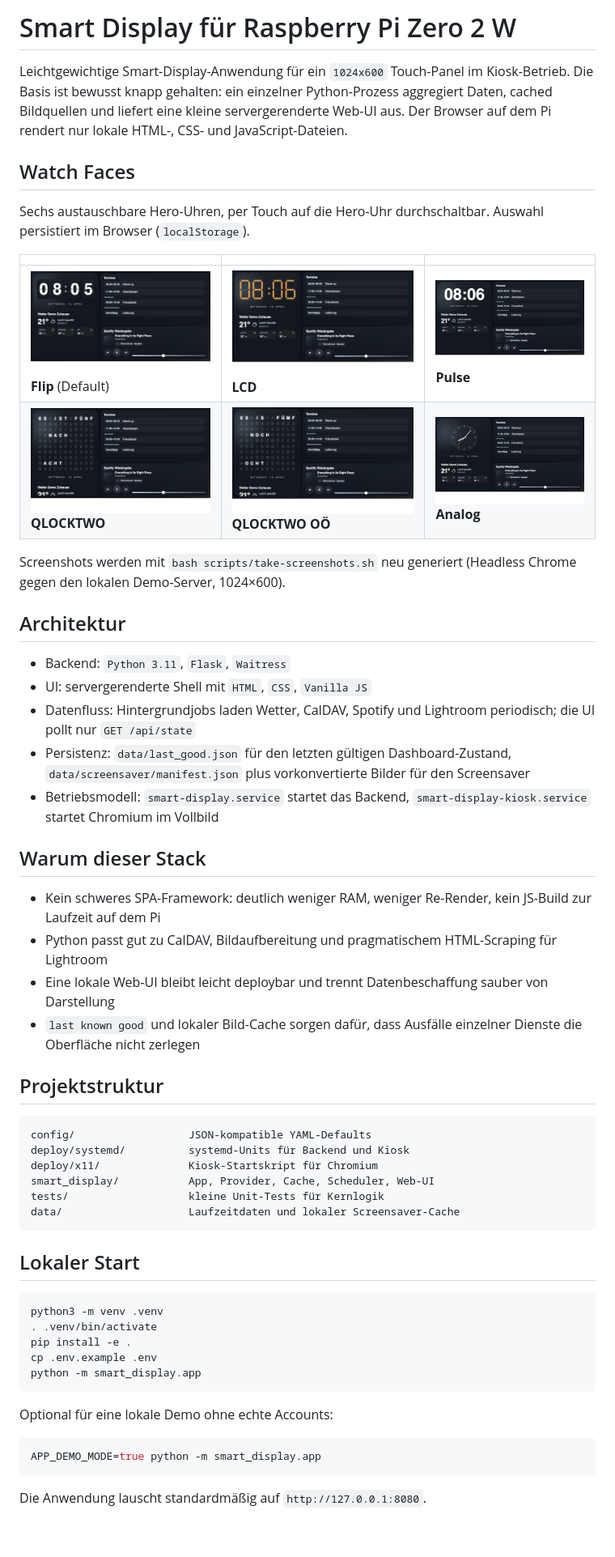
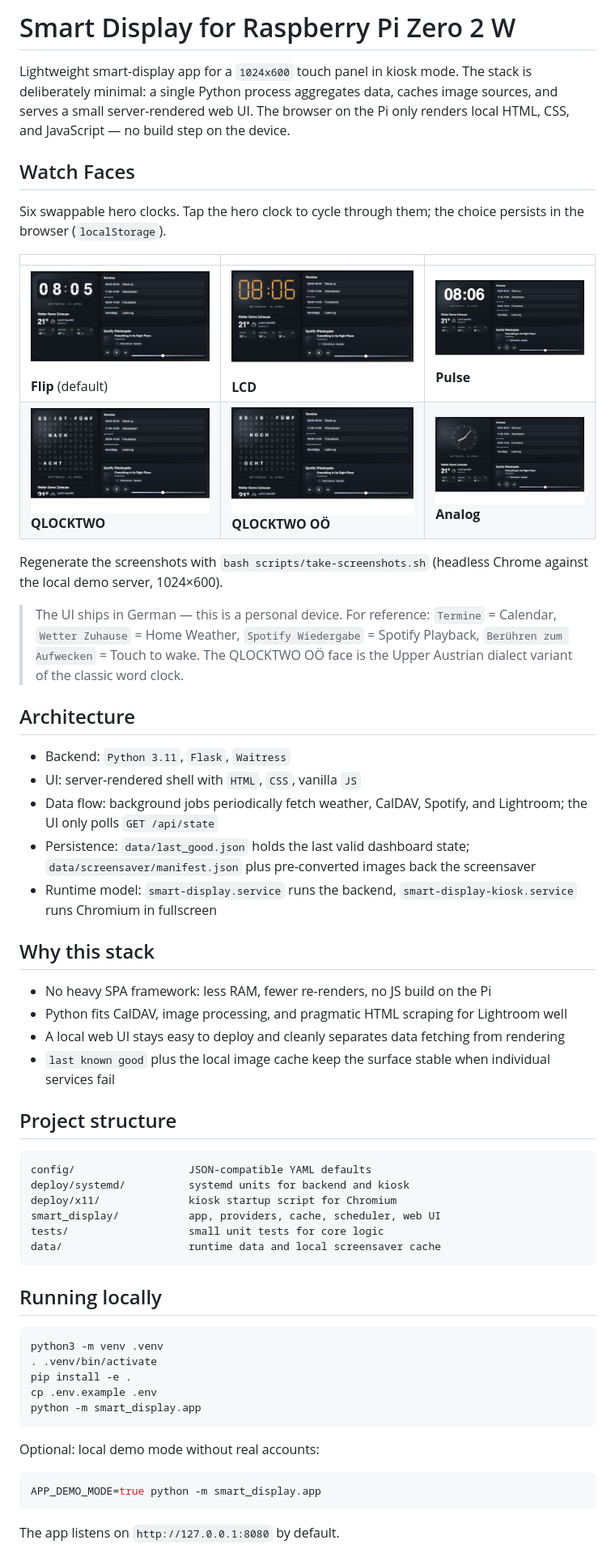
Before and after one commit to phobo-at/pi-hub, a Markdown page: README.md, the part around one of its changes. Shown at 81% size. GitHub-like rendering; blank space fills up the shorter version.

````diff
--- a/README.md
+++ b/README.md
@@ -1,45 +1,47 @@
-# Smart Display für Raspberry Pi Zero 2 W
+# Smart Display for Raspberry Pi Zero 2 W
 
-Leichtgewichtige Smart-Display-Anwendung für ein `1024x600` Touch-Panel im Kiosk-Betrieb. Die Basis ist bewusst knapp gehalten: ein einzelner Python-Prozess aggregiert Daten, cached Bildquellen und liefert eine kleine servergerenderte Web-UI aus. Der Browser auf dem Pi rendert nur lokale HTML-, CSS- und JavaScript-Dateien.
+Lightweight smart-display app for a `1024x600` touch panel in kiosk mode. The stack is deliberately minimal: a single Python process aggregates data, caches image sources, and serves a small server-rendered web UI. The browser on the Pi only renders local HTML, CSS, and JavaScript — no build step on the device.
 
 ## Watch Faces
 
-Sechs austauschbare Hero-Uhren, per Touch auf die Hero-Uhr durchschaltbar. Auswahl persistiert im Browser (`localStorage`).
+Six swappable hero clocks. Tap the hero clock to cycle through them; the choice persists in the browser (`localStorage`).
 
 | | | |
 |---|---|---|
-| ![Flip](docs/screenshots/flip.png) **Flip** (Default) | ![LCD](docs/screenshots/lcd.png) **LCD** | ![Pulse](docs/screenshots/pulse.png) **Pulse** |
+| ![Flip](docs/screenshots/flip.png) **Flip** (default) | ![LCD](docs/screenshots/lcd.png) **LCD** | ![Pulse](docs/screenshots/pulse.png) **Pulse** |
 | ![QLOCKTWO](docs/screenshots/qlocktwo.png) **QLOCKTWO** | ![QLOCKTWO OÖ](docs/screenshots/qlocktwo-ooe.png) **QLOCKTWO OÖ** | ![Analog](docs/screenshots/analog.png) **Analog** |
 
-Screenshots werden mit `bash scripts/take-screenshots.sh` neu generiert (Headless Chrome gegen den lokalen Demo-Server, 1024×600).
+Regenerate the screenshots with `bash scripts/take-screenshots.sh` (headless Chrome against the local demo server, 1024×600).
 
-## Architektur
+> The UI ships in German — this is a personal device. For reference: `Termine` = Calendar, `Wetter Zuhause` = Home Weather, `Spotify Wiedergabe` = Spotify Playback, `Berühren zum Aufwecken` = Touch to wake. The QLOCKTWO OÖ face is the Upper Austrian dialect variant of the classic word clock.
+
+## Architecture
 
 - Backend: `Python 3.11`, `Flask`, `Waitress`
-- UI: servergerenderte Shell mit `HTML`, `CSS`, `Vanilla JS`
-- Datenfluss: Hintergrundjobs laden Wetter, CalDAV, Spotify und Lightroom periodisch; die UI pollt nur `GET /api/state`
-- Persistenz: `data/last_good.json` für den letzten gültigen Dashboard-Zustand, `data/screensaver/manifest.json` plus vorkonvertierte Bilder für den Screensaver
-- Betriebsmodell: `smart-display.service` startet das Backend, `smart-display-kiosk.service` startet Chromium im Vollbild
+- UI: server-rendered shell with `HTML`, `CSS`, vanilla `JS`
+- Data flow: background jobs periodically fetch weather, CalDAV, Spotify, and Lightroom; the UI only polls `GET /api/state`
+- Persistence: `data/last_good.json` holds the last valid dashboard state; `data/screensaver/manifest.json` plus pre-converted images back the screensaver
+- Runtime model: `smart-display.service` runs the backend, `smart-display-kiosk.service` runs Chromium in fullscreen
 
-## Warum dieser Stack
+## Why this stack
 
-- Kein schweres SPA-Framework: deutlich weniger RAM, weniger Re-Render, kein JS-Build zur Laufzeit auf dem Pi
-- Python passt gut zu CalDAV, Bildaufbereitung und pragmatischem HTML-Scraping für Lightroom
-- Eine lokale Web-UI bleibt leicht deploybar und trennt Datenbeschaffung sauber von Darstellung
-- `last known good` und lokaler Bild-Cache sorgen dafür, dass Ausfälle einzelner Dienste die Oberfläche nicht zerlegen
+- No heavy SPA framework: less RAM, fewer re-renders, no JS build on the Pi
+- Python fits CalDAV, image processing, and pragmatic HTML scraping for Lightroom well
+- A local web UI stays easy to deploy and cleanly separates data fetching from rendering
+- `last known good` plus the local image cache keep the surface stable when individual services fail
 
-## Projektstruktur
+## Project structure
 
 ```text
-config/                  JSON-kompatible YAML-Defaults
-deploy/systemd/          systemd-Units für Backend und Kiosk
-deploy/x11/              Kiosk-Startskript für Chromium
-smart_display/           App, Provider, Cache, Scheduler, Web-UI
-tests/                   kleine Unit-Tests für Kernlogik
-data/                    Laufzeitdaten und lokaler Screensaver-Cache
+config/                  JSON-compatible YAML defaults
+deploy/systemd/          systemd units for backend and kiosk
+deploy/x11/              kiosk startup script for Chromium
+smart_display/           app, providers, cache, scheduler, web UI
+tests/                   small unit tests for core logic
+data/                    runtime data and local screensaver cache
 ```
 
-## Lokaler Start
+## Running locally
 
 ```bash
 python3 -m venv .venv
@@ -49,11 +51,11 @@ cp .env.example .env
 python -m smart_display.app
 ```
 
-Optional für eine lokale Demo ohne echte Accounts:
+Optional: local demo mode without real accounts:
 
 ```bash
 APP_DEMO_MODE=true python -m smart_display.app
 ```
 
-Die Anwendung lauscht standardmäßig auf `http://127.0.0.1:8080`.
+The app listens on `http://127.0.0.1:8080` by default.
 
````
Also changed, not shown: other parts of README.md (+33 -33 lines).
